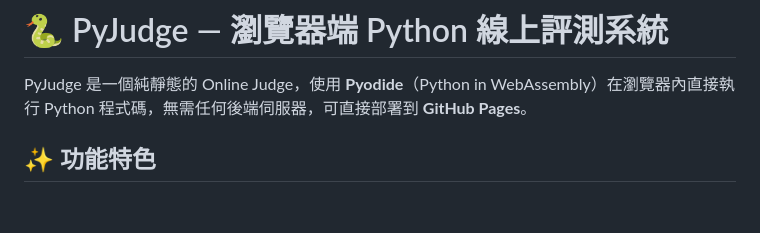
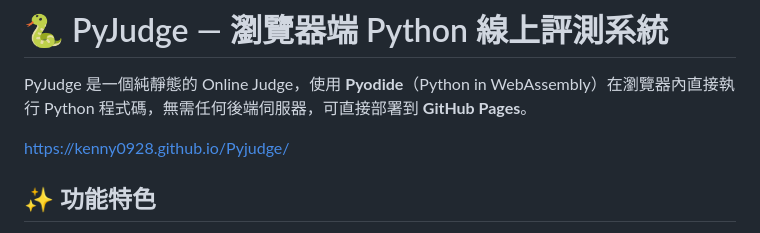
Before and after one commit to Kenny0928/Pyjudge, a Markdown page: README.md, the part around the change. Drawn GitHub-style; blank space fills up the shorter version.

Commit message:
新增連結
Add project link to README

```diff
--- a/README.md
+++ b/README.md
@@ -1,6 +1,9 @@
 # 🐍 PyJudge — 瀏覽器端 Python 線上評測系統
 
 PyJudge 是一個純靜態的 Online Judge，使用 **Pyodide**（Python in WebAssembly）在瀏覽器內直接執行 Python 程式碼，無需任何後端伺服器，可直接部署到 **GitHub Pages**。
+
+https://kenny0928.github.io/Pyjudge/
+
 
 ## ✨ 功能特色
 
```
